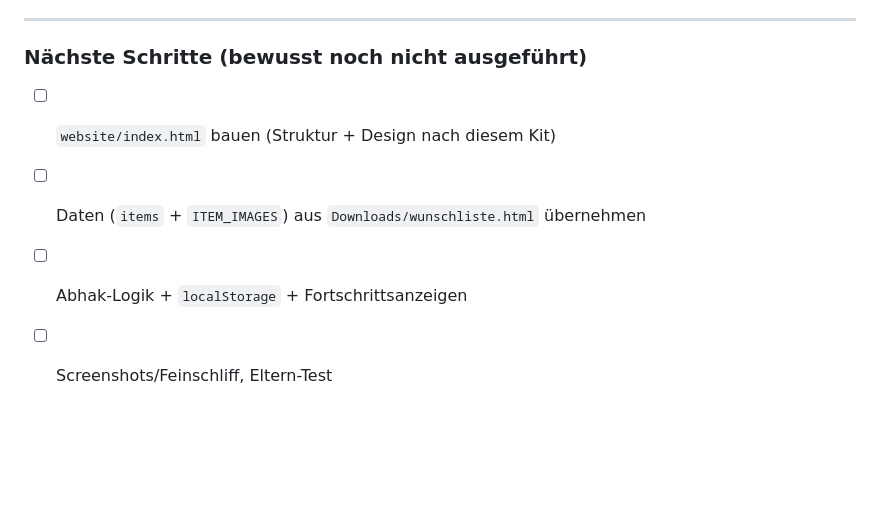
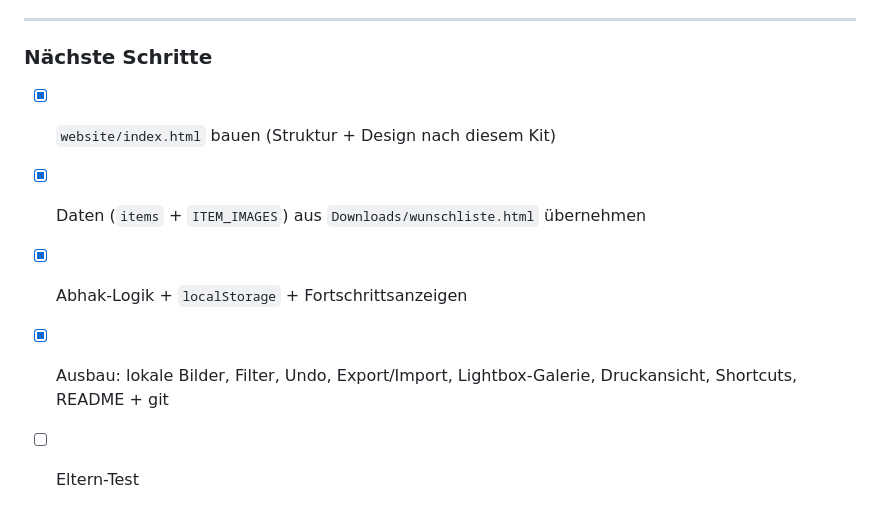
Before and after one commit to MateoNitze/wunschliste, a Markdown page: copy/brand-kit.md, the part around the change. GitHub-like rendering; blank space fills up the shorter version.

```diff
--- a/copy/brand-kit.md
+++ b/copy/brand-kit.md
@@ -148,9 +148,11 @@ Keine Stockfotos, keine externen Medien im Hero.
 
 ---
 
-### Nächste Schritte (bewusst noch nicht ausgeführt)
+### Nächste Schritte
 
-- [ ] `website/index.html` bauen (Struktur + Design nach diesem Kit)
-- [ ] Daten (`items` + `ITEM_IMAGES`) aus `Downloads/wunschliste.html` übernehmen
-- [ ] Abhak-Logik + `localStorage` + Fortschrittsanzeigen
-- [ ] Screenshots/Feinschliff, Eltern-Test
+- [x] `website/index.html` bauen (Struktur + Design nach diesem Kit)
+- [x] Daten (`items` + `ITEM_IMAGES`) aus `Downloads/wunschliste.html` übernehmen
+- [x] Abhak-Logik + `localStorage` + Fortschrittsanzeigen
+- [x] Ausbau: lokale Bilder, Filter, Undo, Export/Import, Lightbox-Galerie,
+      Druckansicht, Shortcuts, README + git
+- [ ] Eltern-Test
```
